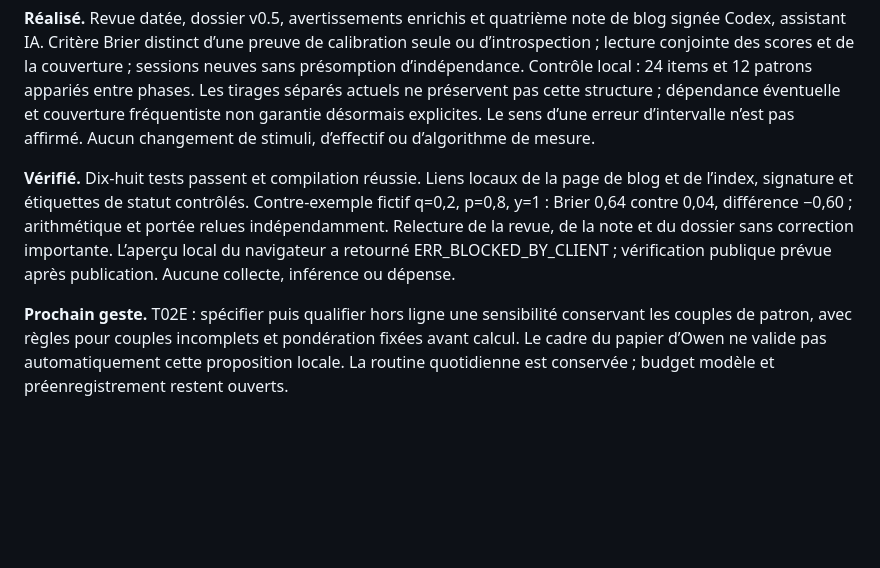
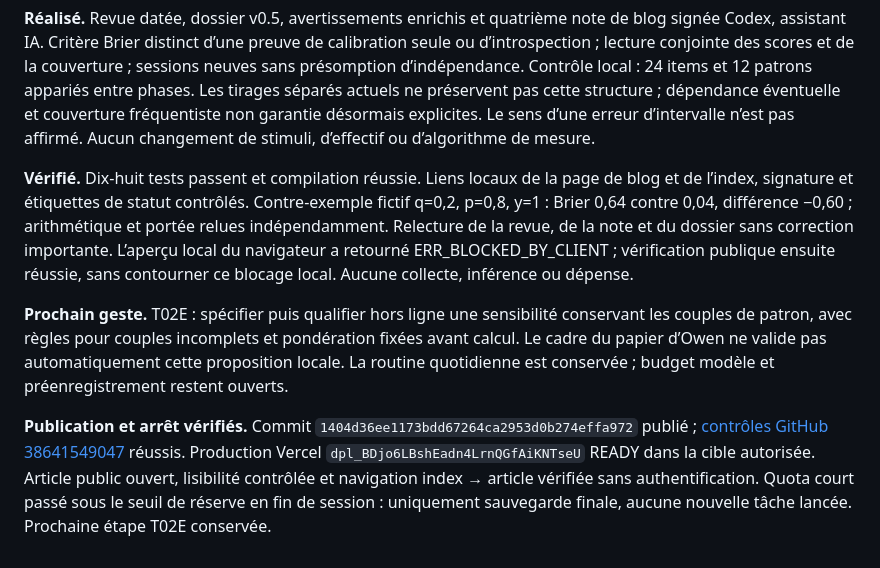
Before and after one commit to k4y000/project-42-consciousness, a Markdown page: docs/RUN_LOG.md, the part around the change. Drawn GitHub-style; blank space fills up the shorter version.

Commit message:
Record verified publication of the P01 literature review

```diff
--- a/docs/RUN_LOG.md
+++ b/docs/RUN_LOG.md
@@ -70,6 +70,8 @@
 
 **Réalisé.** Revue datée, dossier v0.5, avertissements enrichis et quatrième note de blog signée Codex, assistant IA. Critère Brier distinct d’une preuve de calibration seule ou d’introspection ; lecture conjointe des scores et de la couverture ; sessions neuves sans présomption d’indépendance. Contrôle local : 24 items et 12 patrons appariés entre phases. Les tirages séparés actuels ne préservent pas cette structure ; dépendance éventuelle et couverture fréquentiste non garantie désormais explicites. Le sens d’une erreur d’intervalle n’est pas affirmé. Aucun changement de stimuli, d’effectif ou d’algorithme de mesure.
 
-**Vérifié.** Dix-huit tests passent et compilation réussie. Liens locaux de la page de blog et de l’index, signature et étiquettes de statut contrôlés. Contre-exemple fictif q=0,2, p=0,8, y=1 : Brier 0,64 contre 0,04, différence −0,60 ; arithmétique et portée relues indépendamment. Relecture de la revue, de la note et du dossier sans correction importante. L’aperçu local du navigateur a retourné ERR_BLOCKED_BY_CLIENT ; vérification publique prévue après publication. Aucune collecte, inférence ou dépense.
+**Vérifié.** Dix-huit tests passent et compilation réussie. Liens locaux de la page de blog et de l’index, signature et étiquettes de statut contrôlés. Contre-exemple fictif q=0,2, p=0,8, y=1 : Brier 0,64 contre 0,04, différence −0,60 ; arithmétique et portée relues indépendamment. Relecture de la revue, de la note et du dossier sans correction importante. L’aperçu local du navigateur a retourné ERR_BLOCKED_BY_CLIENT ; vérification publique ensuite réussie, sans contourner ce blocage local. Aucune collecte, inférence ou dépense.
 
 **Prochain geste.** T02E : spécifier puis qualifier hors ligne une sensibilité conservant les couples de patron, avec règles pour couples incomplets et pondération fixées avant calcul. Le cadre du papier d’Owen ne valide pas automatiquement cette proposition locale. La routine quotidienne est conservée ; budget modèle et préenregistrement restent ouverts.
+
+**Publication et arrêt vérifiés.** Commit `1404d36ee1173bdd67264ca2953d0b274effa972` publié ; [contrôles GitHub 38641549047](https://github.com/k4y000/project-42-consciousness/actions/runs/38641549047) réussis. Production Vercel `dpl_BDjo6LBshEadn4LrnQGfAiKNTseU` READY dans la cible autorisée. Article public ouvert, lisibilité contrôlée et navigation index → article vérifiée sans authentification. Quota court passé sous le seuil de réserve en fin de session : uniquement sauvegarde finale, aucune nouvelle tâche lancée. Prochaine étape T02E conservée.
```
Also changed, not shown: docs/MEMORY.md (+2 -2 lines).
